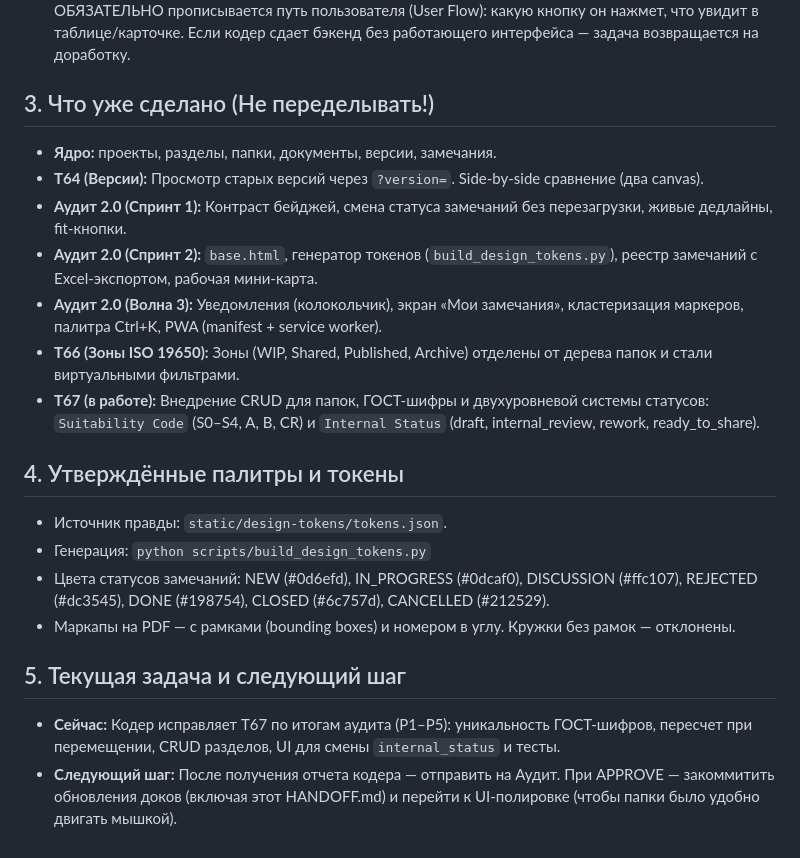
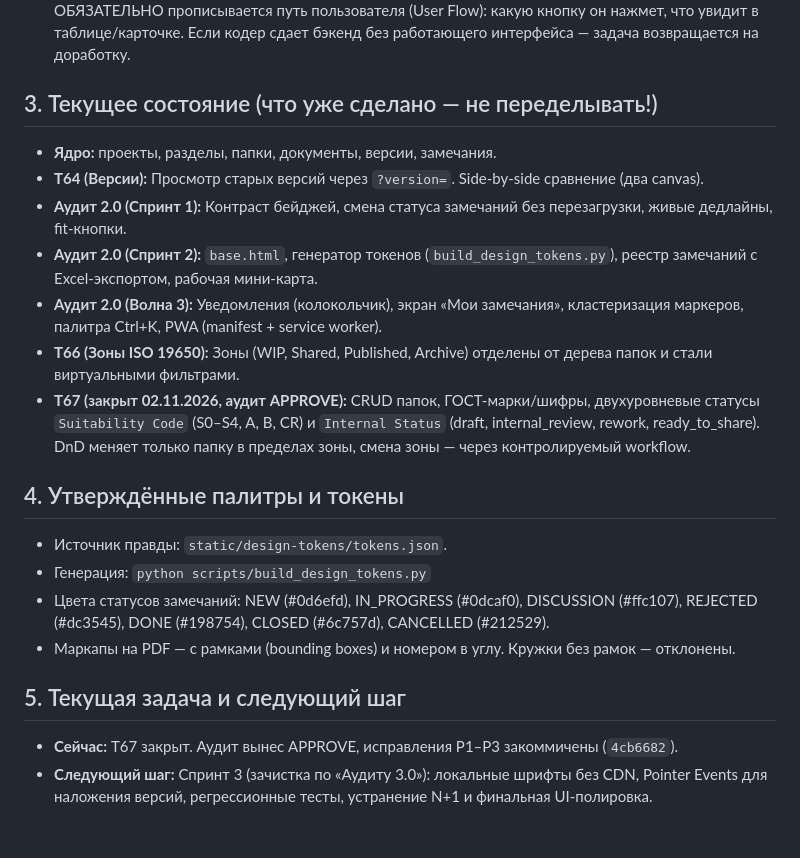
Before and after one commit to ABEL678/sod-project, a Markdown page: docs/HANDOFF.md, the part around the change. Drawn GitHub-style.

```diff
--- a/docs/HANDOFF.md
+++ b/docs/HANDOFF.md
@@ -18,14 +18,14 @@
 7. **Сервер запускает человек.**
 8. **⚠️ НЕТ UI — НЕТ ФИЧИ (Definition of Done).** Если задача добавляет новое поле, статус или логику, в ТЗ ОБЯЗАТЕЛЬНО прописывается путь пользователя (User Flow): какую кнопку он нажмет, что увидит в таблице/карточке. Если кодер сдает бэкенд без работающего интерфейса — задача возвращается на доработку.
 
-## 3. Что уже сделано (Не переделывать!)
+## 3. Текущее состояние (что уже сделано — не переделывать!)
 - **Ядро:** проекты, разделы, папки, документы, версии, замечания.
 - **T64 (Версии):** Просмотр старых версий через `?version=`. Side-by-side сравнение (два canvas).
 - **Аудит 2.0 (Спринт 1):** Контраст бейджей, смена статуса замечаний без перезагрузки, живые дедлайны, fit-кнопки.
 - **Аудит 2.0 (Спринт 2):** `base.html`, генератор токенов (`build_design_tokens.py`), реестр замечаний с Excel-экспортом, рабочая мини-карта.
 - **Аудит 2.0 (Волна 3):** Уведомления (колокольчик), экран «Мои замечания», кластеризация маркеров, палитра Ctrl+K, PWA (manifest + service worker).
 - **T66 (Зоны ISO 19650):** Зоны (WIP, Shared, Published, Archive) отделены от дерева папок и стали виртуальными фильтрами.
-- **T67 (в работе):** Внедрение CRUD для папок, ГОСТ-шифры и двухуровневой системы статусов: `Suitability Code` (S0–S4, A, B, CR) и `Internal Status` (draft, internal_review, rework, ready_to_share).
+- **T67 (закрыт 02.11.2026, аудит APPROVE):** CRUD папок, ГОСТ-марки/шифры, двухуровневые статусы `Suitability Code` (S0–S4, A, B, CR) и `Internal Status` (draft, internal_review, rework, ready_to_share). DnD меняет только папку в пределах зоны, смена зоны — через контролируемый workflow.
 
 ## 4. Утверждённые палитры и токены
 - Источник правды: `static/design-tokens/tokens.json`.
@@ -34,5 +34,5 @@
 - Маркапы на PDF — с рамками (bounding boxes) и номером в углу. Кружки без рамок — отклонены.
 
 ## 5. Текущая задача и следующий шаг
-- **Сейчас:** Кодер исправляет T67 по итогам аудита (P1–P5): уникальность ГОСТ-шифров, пересчет при перемещении, CRUD разделов, UI для смены `internal_status` и тесты.
-- **Следующий шаг:** После получения отчета кодера — отправить на Аудит. При APPROVE — закоммитить обновления доков (включая этот HANDOFF.md) и перейти к UI-полировке (чтобы папки было удобно двигать мышкой).
+- **Сейчас:** T67 закрыт. Аудит вынес APPROVE, исправления P1–P3 закоммичены (`4cb6682`).
+- **Следующий шаг:** Спринт 3 (зачистка по «Аудиту 3.0»): локальные шрифты без CDN, Pointer Events для наложения версий, регрессионные тесты, устранение N+1 и финальная UI-полировка.
```
Also changed, not shown: docs/MASTER_SPEC.md (+7 -1 lines), docs/PROGRESS.md (+10 -2 lines).
